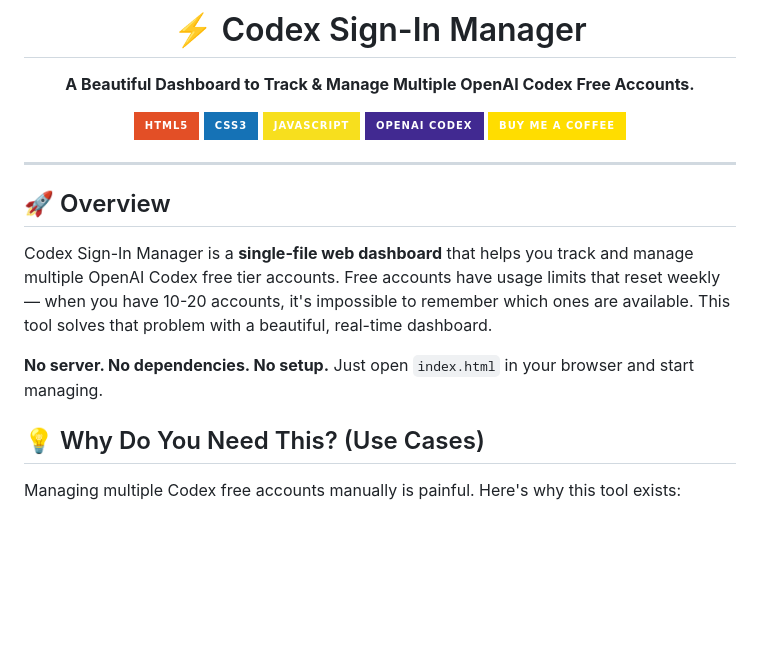
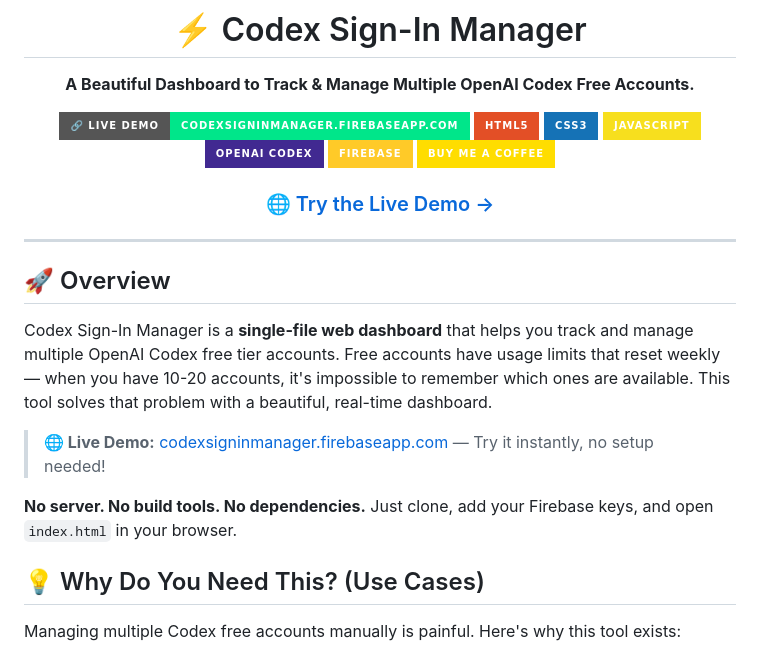
Before and after one commit to prashant1998gupta/CodexSignInManager, a Markdown page: README.md, the part around one of its changes. Drawn GitHub-style; badges without logos; blank space fills up the shorter version.

```diff
--- a/README.md
+++ b/README.md
@@ -3,11 +3,15 @@
 # ⚡ Codex Sign-In Manager
 **A Beautiful Dashboard to Track & Manage Multiple OpenAI Codex Free Accounts.**
 
+[![Live Demo](https://img.shields.io/badge/🔗_Live_Demo-codexsigninmanager.firebaseapp.com-00e68a?style=for-the-badge)](https://codexsigninmanager.firebaseapp.com/)
 [![HTML5](https://img.shields.io/badge/HTML5-E34F26?style=for-the-badge&logo=html5&logoColor=white)]()
 [![CSS3](https://img.shields.io/badge/CSS3-1572B6?style=for-the-badge&logo=css3&logoColor=white)]()
 [![JavaScript](https://img.shields.io/badge/JavaScript-F7DF1E?style=for-the-badge&logo=javascript&logoColor=black)]()
 [![OpenAI](https://img.shields.io/badge/OpenAI_Codex-412991?style=for-the-badge&logo=openai&logoColor=white)]()
+[![Firebase](https://img.shields.io/badge/Firebase-FFCA28?style=for-the-badge&logo=firebase&logoColor=black)]()
 [![Buy Me A Coffee](https://img.shields.io/badge/Buy%20Me%20a%20Coffee-ffdd00?style=for-the-badge&logo=buy-me-a-coffee&logoColor=black)](https://buymeacoffee.com/logic_builder)
+
+### 🌐 [Try the Live Demo →](https://codexsigninmanager.firebaseapp.com/)
 
 ---
 
@@ -17,7 +21,9 @@
 
 Codex Sign-In Manager is a **single-file web dashboard** that helps you track and manage multiple OpenAI Codex free tier accounts. Free accounts have usage limits that reset weekly — when you have 10-20 accounts, it's impossible to remember which ones are available. This tool solves that problem with a beautiful, real-time dashboard.
 
-**No server. No dependencies. No setup.** Just open `index.html` in your browser and start managing.
+> **🌐 Live Demo:** [codexsigninmanager.firebaseapp.com](https://codexsigninmanager.firebaseapp.com/) — Try it instantly, no setup needed!
+
+**No server. No build tools. No dependencies.** Just clone, add your Firebase keys, and open `index.html` in your browser.
 
 ## 💡 Why Do You Need This? (Use Cases)
 
```
Also changed, not shown: other parts of README.md (+72 -10 lines).
